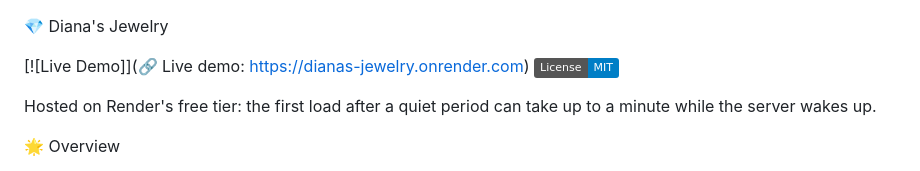
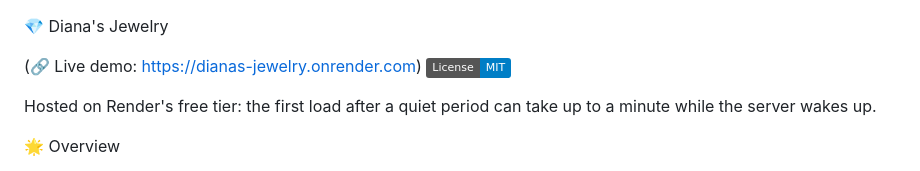
Before and after one commit to aqsak-dev99/dianas-jewelry, a Markdown page: README.md, the part around the change. GitHub-like rendering; badges without logos.

Commit message:
Fix link formatting in README.md

```diff
--- a/README.md
+++ b/README.md
@@ -1,6 +1,6 @@
 💎 Diana's Jewelry
 
-[![Live Demo]](🔗 Live demo: https://dianas-jewelry.onrender.com)
+(🔗 Live demo: https://dianas-jewelry.onrender.com)
 [![License](https://img.shields.io/badge/License-MIT-blue)](LICENSE)
 
 Hosted on Render's free tier: the first load after a quiet period can take up to a minute while the server wakes up.
```
